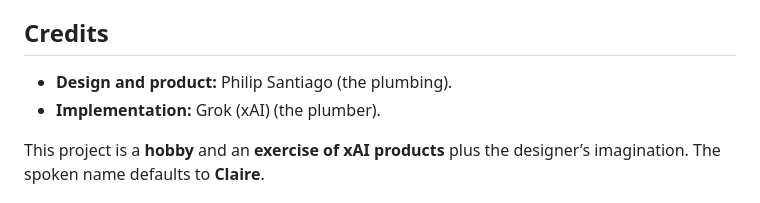
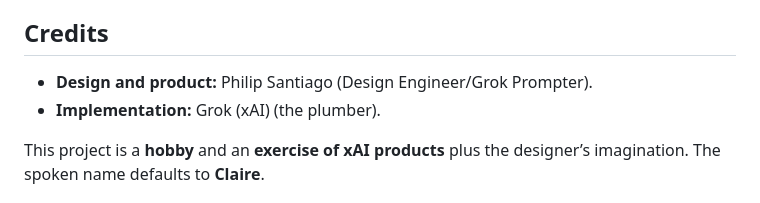
Before and after one commit to psantiago-3151/CLAIRE, a Markdown page: README.md, the part around the change. Drawn GitHub-style.

Commit message:
Update README.md
updated information on README

```diff
--- a/README.md
+++ b/README.md
@@ -72,7 +72,7 @@ flowchart TB
 
 ## Credits
 
-- **Design and product:** Philip Santiago (the plumbing).
+- **Design and product:** Philip Santiago (Design Engineer/Grok Prompter).
 - **Implementation:** Grok (xAI) (the plumber).
 
 This project is a **hobby** and an **exercise of xAI products** plus the designer’s imagination. The spoken name defaults to **Claire**.
```
